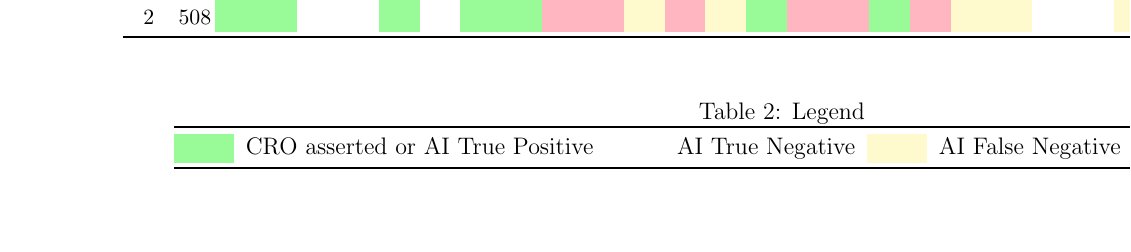
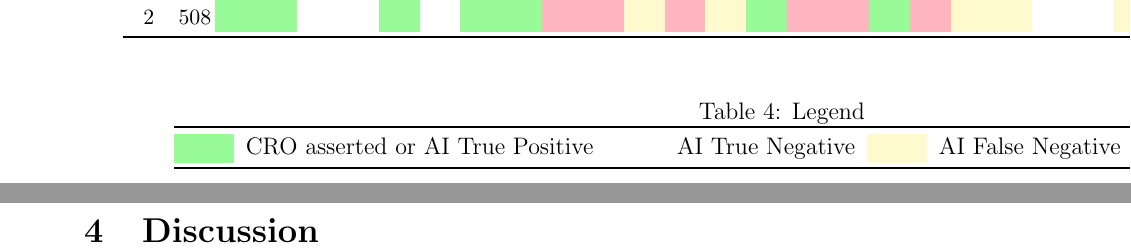
Before and after one commit to albert-mathews/VeroCellCultureImageProcessing, a LaTeX paper (paper/main.tex): part of page 2 of 2 before the commit and two parts of pages 3 and 4 of 5 after it, the two joined at a grey line, cut so that both start at the same text, the shorter picture padded with empty space. Compiled offline with pdfLaTeX.

Commit message:
update from overleaf

```diff
--- a/paper/main.tex
+++ b/paper/main.tex
@@ -23,7 +23,7 @@
 \definecolor{FPred}{HTML}{FFB6C1}
 
 
-\title{\textbf{Vero Cell Culture Morphology Classification Benchmarking}}
+\title{\textbf{Vero Cell Culture CPE Detection  Benchmarking}}
 \author{Albert Mathews \\ Independent Researcher}
 \date{\today}
 \begin{document}
@@ -44,3 +47,6 @@ The methodology involves the following steps:
 \section{Results}
+\input{airvic-results.tex}
 \input{cpe_confusion_table.tex}
+\section{Discussion}
+\input{image-processing-vs-airvic-expectation-table.tex}
 \end{document}
```
Also changed, not shown: paper/main.tex (3 more changed lines).
